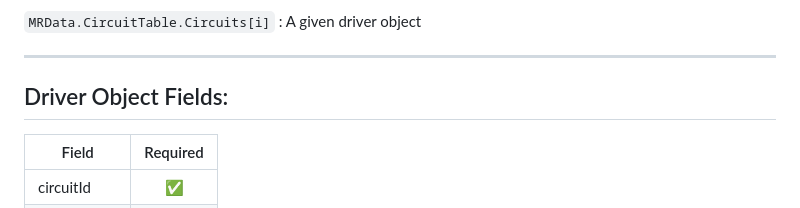
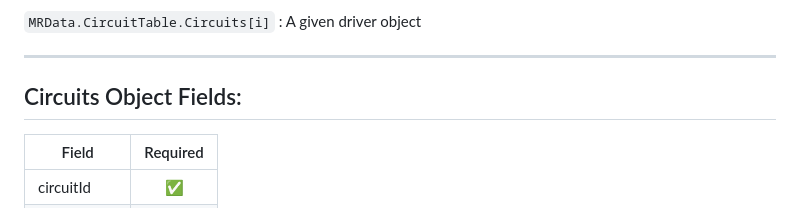
Before and after one commit to jolpica/jolpica-f1, a Markdown page: docs/endpoints/circuits.md, the part around the change. Rendered like a GitHub page.

Commit message:
Fixed texxt from copy paste

```diff
--- a/docs/endpoints/circuits.md
+++ b/docs/endpoints/circuits.md
@@ -105,7 +105,7 @@ Gets list of circuits in alphabetical order by circuitId
 
 ---
 
-## Driver Object Fields:
+## Circuits Object Fields:
 
 |Field|Required|
 |---|:---:|
```
